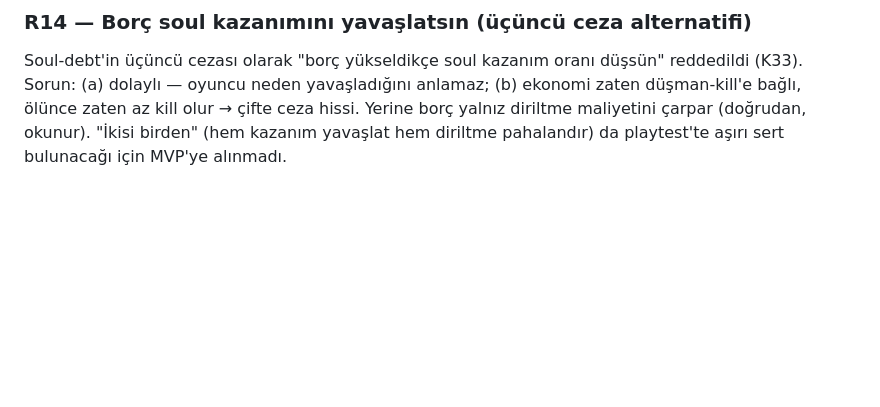
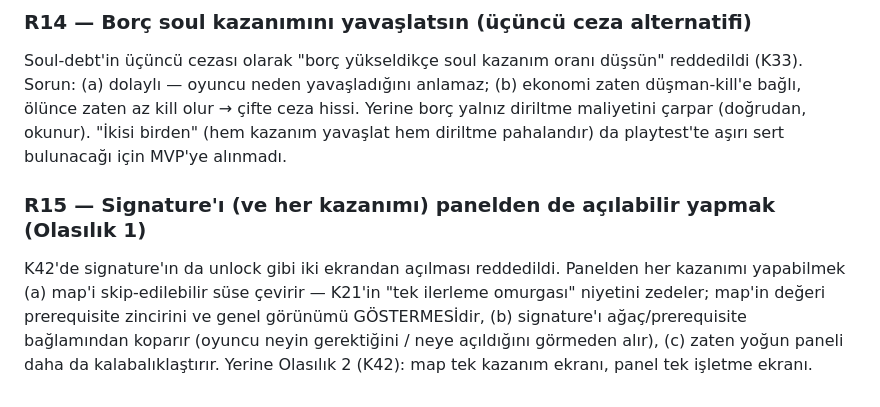
Before and after one commit to anilrsln/soul-debt, a Markdown page: docs/DECISIONS.md, the part around one of its changes. Rendered like a GitHub page; blank space fills up the shorter version.

```diff
--- a/docs/DECISIONS.md
+++ b/docs/DECISIONS.md
@@ -422,3 +462,10 @@ Sorun: (a) dolaylı — oyuncu neden yavaşladığını anlamaz; (b) ekonomi zat
 ölünce zaten az kill olur → çifte ceza hissi. Yerine borç yalnız diriltme maliyetini çarpar
 (doğrudan, okunur). "İkisi birden" (hem kazanım yavaşlat hem diriltme pahalandır) da playtest'te
 aşırı sert bulunacağı için MVP'ye alınmadı.
+
+### R15 — Signature'ı (ve her kazanımı) panelden de açılabilir yapmak (Olasılık 1)
+K42'de signature'ın da unlock gibi iki ekrandan açılması reddedildi. Panelden her kazanımı yapabilmek
+(a) map'i skip-edilebilir süse çevirir — K21'in "tek ilerleme omurgası" niyetini zedeler; map'in değeri
+prerequisite zincirini ve genel görünümü GÖSTERMESİdir, (b) signature'ı ağaç/prerequisite bağlamından
+koparır (oyuncu neyin gerektiğini / neye açıldığını görmeden alır), (c) zaten yoğun paneli daha da
+kalabalıklaştırır. Yerine Olasılık 2 (K42): map tek kazanım ekranı, panel tek işletme ekranı.
```
Also changed, not shown: other parts of docs/DECISIONS.md (+40 -0 lines), docs/ROADMAP.md (+7 -3 lines).
